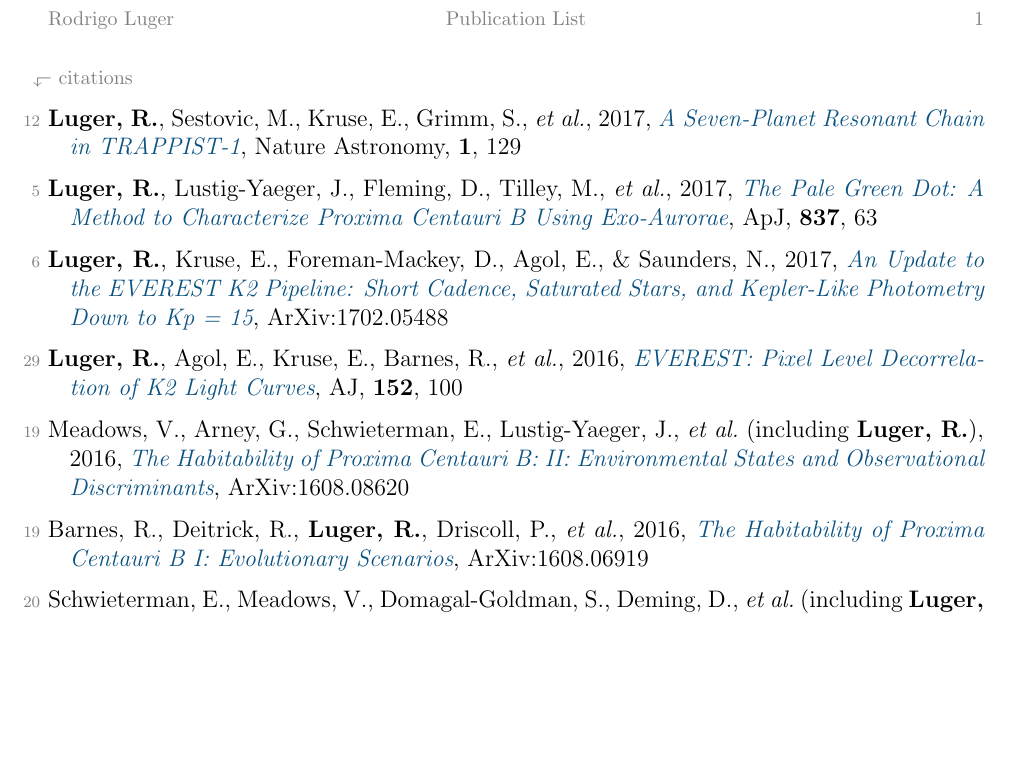
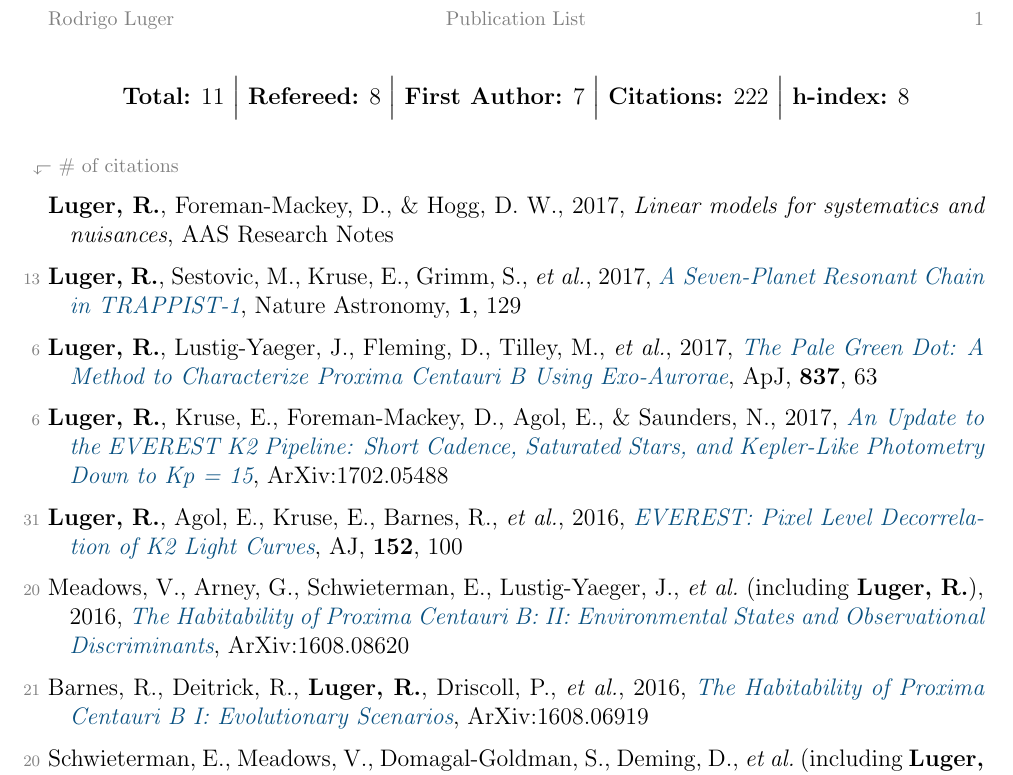
Before and after one commit to rodluger/cv, a LaTeX document (publications.tex, which reads pubs.tex, pubs_summary.tex): part of the page, cut so that both start at the same text, the shorter picture padded with empty space. Compiled offline with pdfLaTeX.

Commit message:
better pubs

```diff
--- a/publications.tex
+++ b/publications.tex
@@ -8,12 +8,15 @@
 
 \begin{document}
 
-%\input{pubs_summary}
+\begin{center}
+\vspace*{-0.15in}
+\input{pubs_summary}
+\end{center}
 
 \begin{minipage}[l]{\linewidth}
 \hspace{-0.15in}
 \rotatebox[origin=c]{90}{\textcolor{grey}{$\Lsh$}}
-\raisebox{0.3em}{\textcolor{grey}{\footnotesize citations}}
+\raisebox{0.3em}{\textcolor{grey}{\footnotesize \# of citations}}
 
 \end{minipage}\hfill
 
--- a/pubs.tex
+++ b/pubs.tex
@@ -1,14 +1,16 @@
-\item[{\color{numcolor}\scriptsize12}] \textbf{Luger, R.}, Sestovic, M., Kruse, E., Grimm, S., \etal, 2017, \doi{10.1038/s41550-017-0129}{A Seven-Planet Resonant Chain in TRAPPIST-1}, Nature Astronomy, \textbf{1}, 129
+\item[{\color{numcolor}\scriptsize}] \textbf{Luger, R.}, Foreman-Mackey, D., \& Hogg, D. W., 2017, \emph{Linear models for systematics and nuisances}, AAS Research Notes
 
-\item[{\color{numcolor}\scriptsize5}] \textbf{Luger, R.}, Lustig-Yaeger, J., Fleming, D., Tilley, M., \etal, 2017, \doi{10.3847/1538-4357/aa6040}{The Pale Green Dot: A Method to Characterize Proxima Centauri B Using Exo-Aurorae}, \apj, \textbf{837}, 63
+\item[{\color{numcolor}\scriptsize13}] \textbf{Luger, R.}, Sestovic, M., Kruse, E., Grimm, S., \etal, 2017, \doi{10.1038/s41550-017-0129}{A Seven-Planet Resonant Chain in TRAPPIST-1}, Nature Astronomy, \textbf{1}, 129
+
+\item[{\color{numcolor}\scriptsize6}] \textbf{Luger, R.}, Lustig-Yaeger, J., Fleming, D., Tilley, M., \etal, 2017, \doi{10.3847/1538-4357/aa6040}{The Pale Green Dot: A Method to Characterize Proxima Centauri B Using Exo-Aurorae}, \apj, \textbf{837}, 63
 
 \item[{\color{numcolor}\scriptsize6}] \textbf{Luger, R.}, Kruse, E., Foreman-Mackey, D., Agol, E., \& Saunders, N., 2017, \arxiv{1702.05488}{An Update to the EVEREST K2 Pipeline: Short Cadence, Saturated Stars, and Kepler-Like Photometry Down to Kp = 15}, ArXiv:1702.05488
 
-\item[{\color{numcolor}\scriptsize29}] \textbf{Luger, R.}, Agol, E., Kruse, E., Barnes, R., \etal, 2016, \doi{10.3847/0004-6256/152/4/100}{EVEREST: Pixel Level Decorrelation of K2 Light Curves}, \aj, \textbf{152}, 100
+\item[{\color{numcolor}\scriptsize31}] \textbf{Luger, R.}, Agol, E., Kruse, E., Barnes, R., \etal, 2016, \doi{10.3847/0004-6256/152/4/100}{EVEREST: Pixel Level Decorrelation of K2 Light Curves}, \aj, \textbf{152}, 100
 
-\item[{\color{numcolor}\scriptsize19}] Meadows, V., Arney, G., Schwieterman, E., Lustig-Yaeger, J., \etal\ (including\ \textbf{Luger, R.}), 2016, \arxiv{1608.08620}{The Habitability of Proxima Centauri B: II: Environmental States and Observational Discriminants}, ArXiv:1608.08620
+\item[{\color{numcolor}\scriptsize20}] Meadows, V., Arney, G., Schwieterman, E., Lustig-Yaeger, J., \etal\ (including\ \textbf{Luger, R.}), 2016, \arxiv{1608.08620}{The Habitability of Proxima Centauri B: II: Environmental States and Observational Discriminants}, ArXiv:1608.08620
 
-\item[{\color{numcolor}\scriptsize19}] Barnes, R., Deitrick, R., \textbf{Luger, R.}, Driscoll, P., \etal, 2016, \arxiv{1608.06919}{The Habitability of Proxima Centauri B I: Evolutionary Scenarios}, ArXiv:1608.06919
+\item[{\color{numcolor}\scriptsize21}] Barnes, R., Deitrick, R., \textbf{Luger, R.}, Driscoll, P., \etal, 2016, \arxiv{1608.06919}{The Habitability of Proxima Centauri B I: Evolutionary Scenarios}, ArXiv:1608.06919
 
 \item[{\color{numcolor}\scriptsize20}] Schwieterman, E., Meadows, V., Domagal-Goldman, S., Deming, D., \etal\ (including\ \textbf{Luger, R.}), 2016, \doi{10.3847/2041-8205/819/1/L13}{Identifying Planetary Biosignature Impostors: Spectral Features of CO and O$_4$ Resulting From Abiotic O$_2$/O$_3$ Production}, \apj, \textbf{819}
 
--- a/pubs_summary.tex
+++ b/pubs_summary.tex
@@ -1 +1 @@
-\textbf{Refereed:} 7 / \textbf{First Author:} 6 / \textbf{Citations:} 215 / \textbf{h-index:} 8
+\textbf{Total:} 11 $\bigg|$ \textbf{Refereed:} 8 $\bigg|$ \textbf{First Author:} 7 $\bigg|$ \textbf{Citations:} 222 $\bigg|$ \textbf{h-index:} 8
```
Also changed, not shown: 3 other files.
